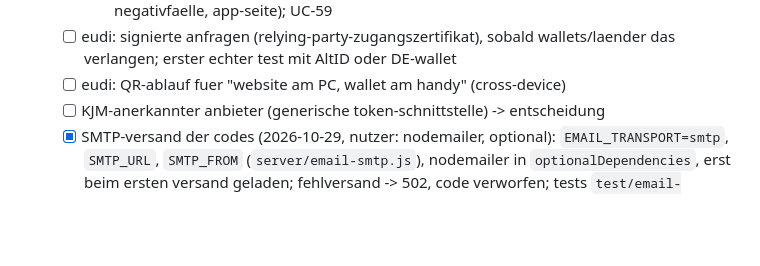
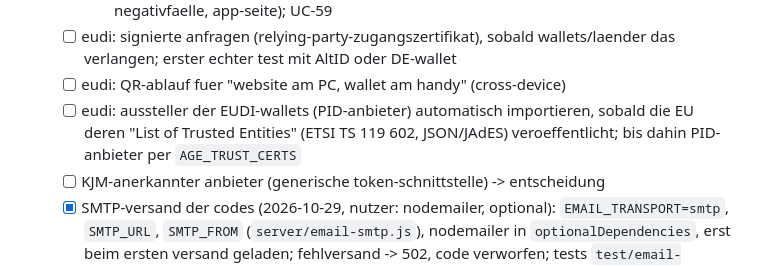
Before and after one commit to silverhorn-dev/open-grid, a Markdown page: tasks/board.md, the part around the change. Rendered like a GitHub page; blank space fills up the shorter version.

```diff
--- a/tasks/board.md
+++ b/tasks/board.md
@@ -69,6 +69,7 @@
     - tests `test/age-eudi.test.js` (echte EU-liste als fixture, test-aussteller + test-wallet, negativfaelle, app-seite); UC-59
   - [ ] eudi: signierte anfragen (relying-party-zugangszertifikat), sobald wallets/laender das verlangen; erster echter test mit AltID oder DE-wallet
   - [ ] eudi: QR-ablauf fuer "website am PC, wallet am handy" (cross-device)
+  - [ ] eudi: aussteller der EUDI-wallets (PID-anbieter) automatisch importieren, sobald die EU deren "List of Trusted Entities" (ETSI TS 119 602, JSON/JAdES) veroeffentlicht; bis dahin PID-anbieter per `AGE_TRUST_CERTS`
   - [ ] KJM-anerkannter anbieter (generische token-schnittstelle) -> entscheidung
   - [x] SMTP-versand der codes (2026-10-29, nutzer: nodemailer, optional): `EMAIL_TRANSPORT=smtp`, `SMTP_URL`, `SMTP_FROM` (`server/email-smtp.js`), nodemailer in `optionalDependencies`, erst beim ersten versand geladen; fehlversand -> 502, code verworfen; tests `test/email-smtp.test.js`, `test/safety.test.js`; einmal echt gegen mailpit verschickt
   - [ ] meldeweg mit wasserzeichen-nachweis -> sperre (nur werkzeug da, kein UI)
```
Also changed, not shown: tasks/backlog.md (+2 -1 lines).
